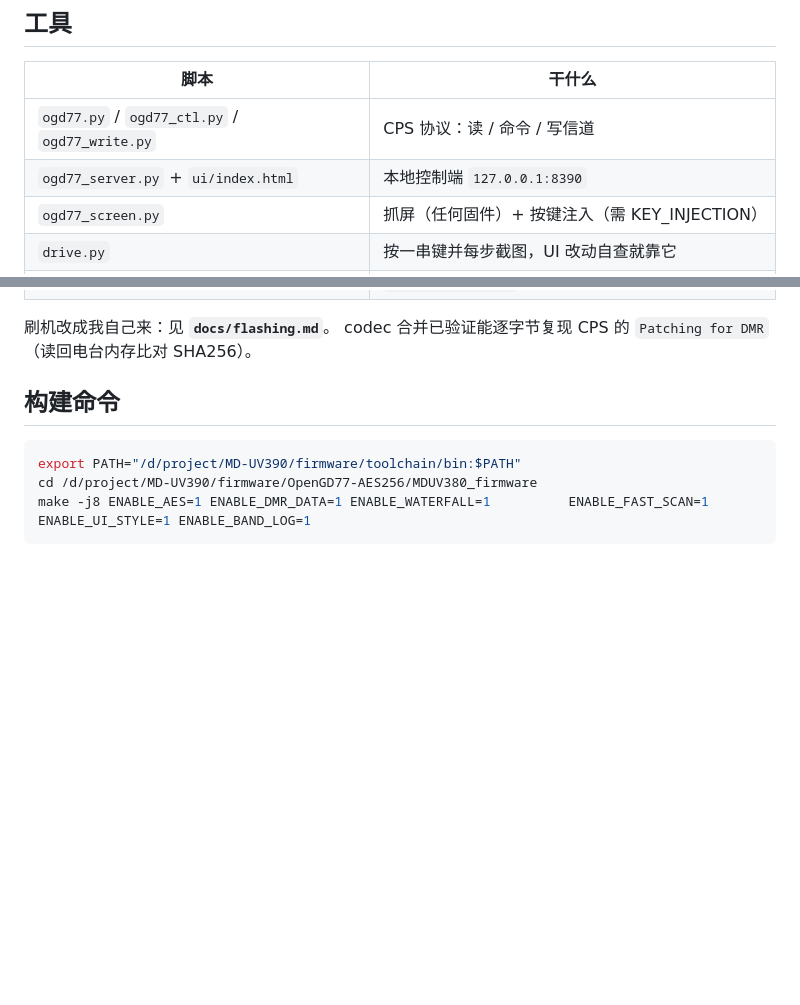
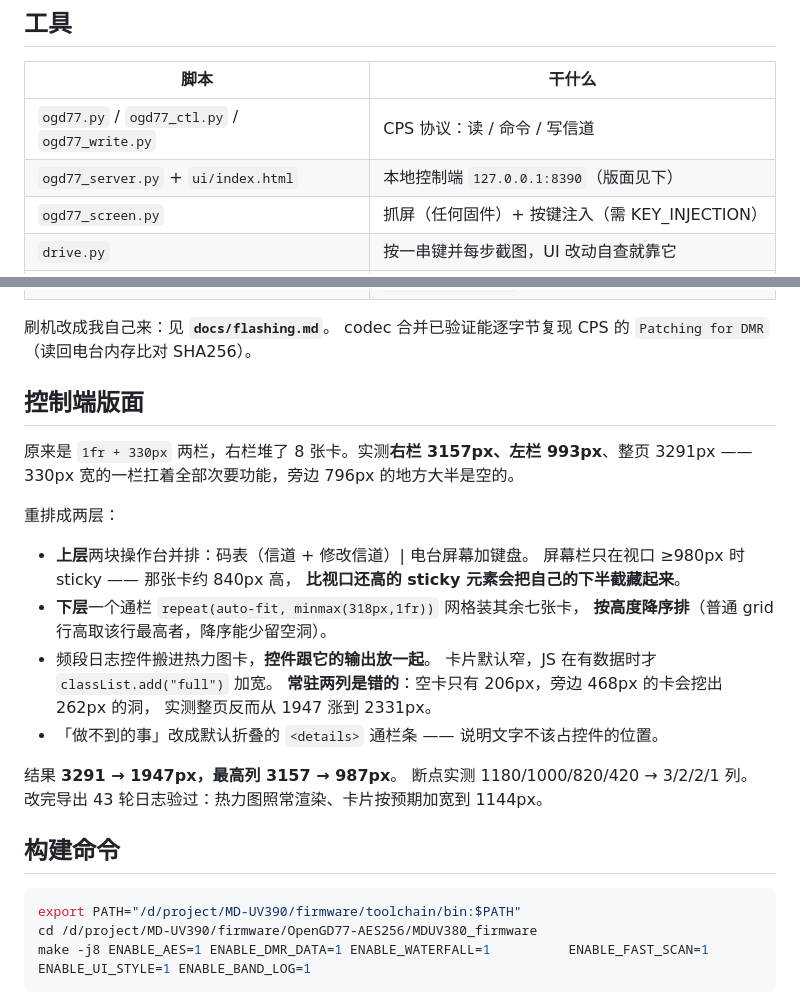
Before and after one commit to datianda/md-uv390-plus-firmware, a Markdown page: docs/ROADMAP.md, 2 parts joined by grey strips. Rendered like a GitHub page; blank space fills up the shorter version.

Commit message:
ROADMAP 记一笔控制端版面的量化结果与两条反直觉的坑
Co-Authored-By: Claude Opus 5 (1M context) <noreply@anthropic.com>

```diff
--- a/docs/ROADMAP.md
+++ b/docs/ROADMAP.md
@@ -393,7 +393,7 @@ CPS 的 Backup Flash 换了 WinUSB 之后照样能用）。
 | 脚本 | 干什么 |
 |---|---|
 | `ogd77.py` / `ogd77_ctl.py` / `ogd77_write.py` | CPS 协议：读 / 命令 / 写信道 |
-| `ogd77_server.py` + `ui/index.html` | 本地控制端 `127.0.0.1:8390` |
+| `ogd77_server.py` + `ui/index.html` | 本地控制端 `127.0.0.1:8390`（版面见下） |
 | `ogd77_screen.py` | 抓屏（任何固件）+ 按键注入（需 KEY_INJECTION） |
 | `drive.py` | 按一串键并每步截图，UI 改动自查就靠它 |
 | `wf_preview.py` | 从当前屏幕反查 level，渲染新旧配色对比，不用刷机 |
@@ -403,6 +403,28 @@ CPS 的 Backup Flash 换了 WinUSB 之后照样能用）。
 
 刷机改成我自己来：见 **`docs/flashing.md`**。
 codec 合并已验证能逐字节复现 CPS 的 `Patching for DMR`（读回电台内存比对 SHA256）。
+
+## 控制端版面
+
+原来是 `1fr + 330px` 两栏，右栏堆了 8 张卡。实测**右栏 3157px、左栏 993px**、整页 3291px ——
+330px 宽的一栏扛着全部次要功能，旁边 796px 的地方大半是空的。
+
+重排成两层：
+
+- **上层**两块操作台并排：码表（信道 + 修改信道）| 电台屏幕加键盘。
+  屏幕栏只在视口 ≥980px 时 sticky —— 那张卡约 840px 高，
+  **比视口还高的 sticky 元素会把自己的下半截藏起来**。
+- **下层**一个通栏 `repeat(auto-fit, minmax(318px,1fr))` 网格装其余七张卡，
+  **按高度降序排**（普通 grid 行高取该行最高者，降序能少留空洞）。
+- 频段日志控件搬进热力图卡，**控件跟它的输出放一起**。
+  卡片默认窄，JS 在有数据时才 `classList.add("full")` 加宽。
+  **常驻两列是错的**：空卡只有 206px，旁边 468px 的卡会挖出 262px 的洞，
+  实测整页反而从 1947 涨到 2331px。
+- 「做不到的事」改成默认折叠的 `<details>` 通栏条 —— 说明文字不该占控件的位置。
+
+结果 **3291 → 1947px，最高列 3157 → 987px**。
+断点实测 1180/1000/820/420 → 3/2/2/1 列。
+改完导出 43 轮日志验过：热力图照常渲染、卡片按预期加宽到 1144px。
 
 ## 构建命令
 
```
